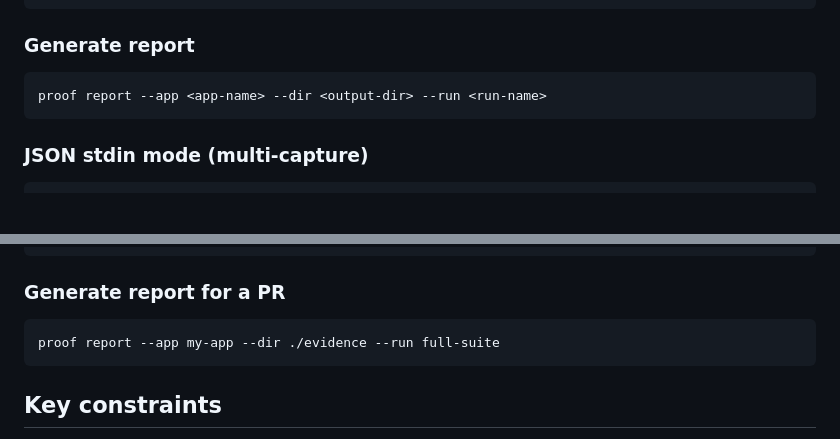
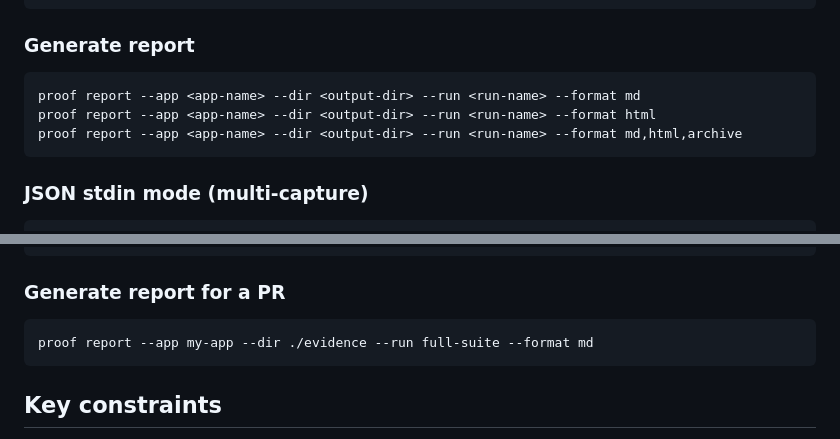
Before and after one commit to automazeio/proof, a Markdown page: skills/proof/SKILL.md, 2 parts joined by grey strips. GitHub-like rendering; blank space fills up the shorter version.

Commit message:
docs: add --format option to agent skill and CLI reference

````diff
--- a/skills/proof/SKILL.md
+++ b/skills/proof/SKILL.md
@@ -88,7 +88,9 @@ proof capture \
 ### Generate report
 
 ```bash
-proof report --app <app-name> --dir <output-dir> --run <run-name>
+proof report --app <app-name> --dir <output-dir> --run <run-name> --format md
+proof report --app <app-name> --dir <output-dir> --run <run-name> --format html
+proof report --app <app-name> --dir <output-dir> --run <run-name> --format md,html,archive
 ```
 
 ### JSON stdin mode (multi-capture)
@@ -256,7 +258,7 @@ echo '{
 ### Generate report for a PR
 
 ```bash
-proof report --app my-app --dir ./evidence --run full-suite
+proof report --app my-app --dir ./evidence --run full-suite --format md
 ```
 
 ## Key constraints
````
Also changed, not shown: 1 other file.
